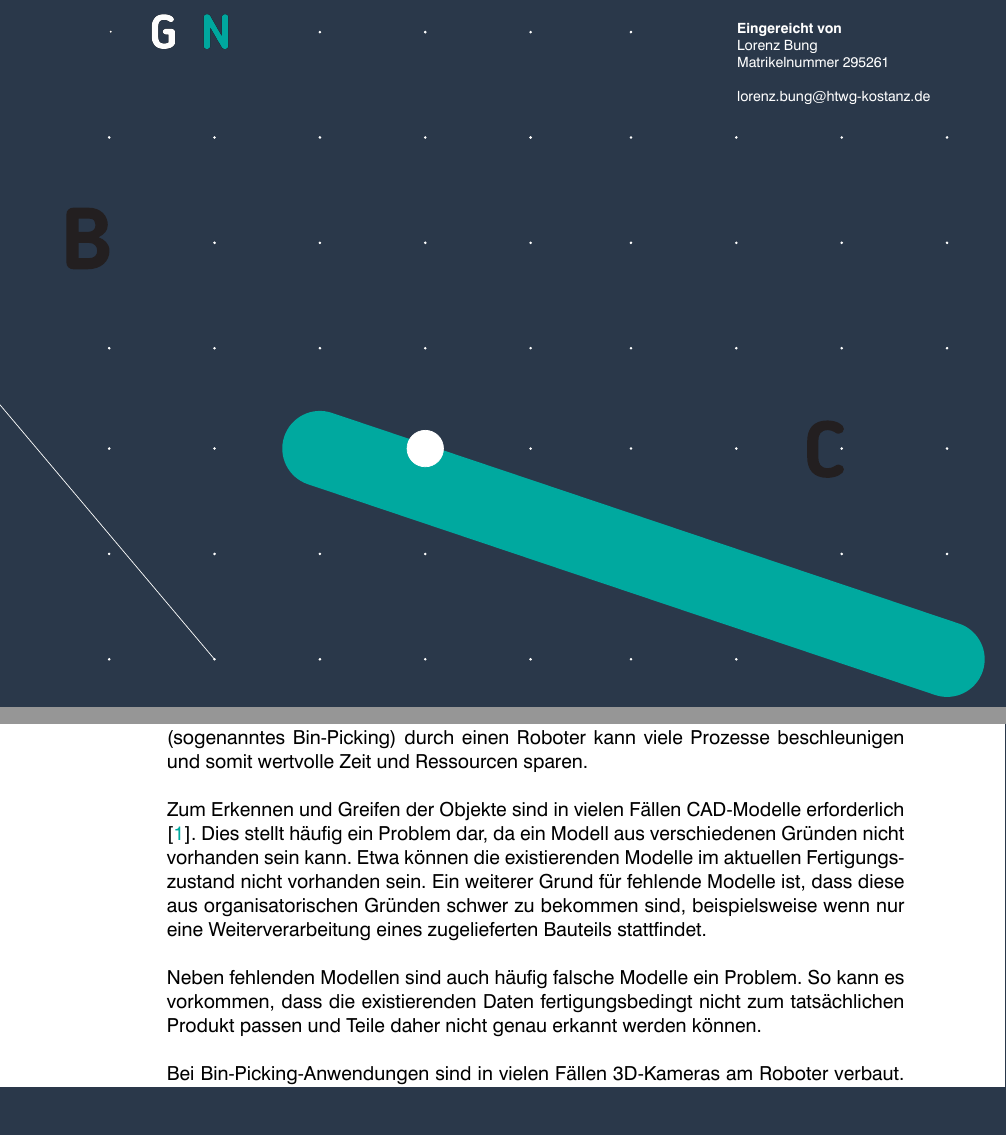
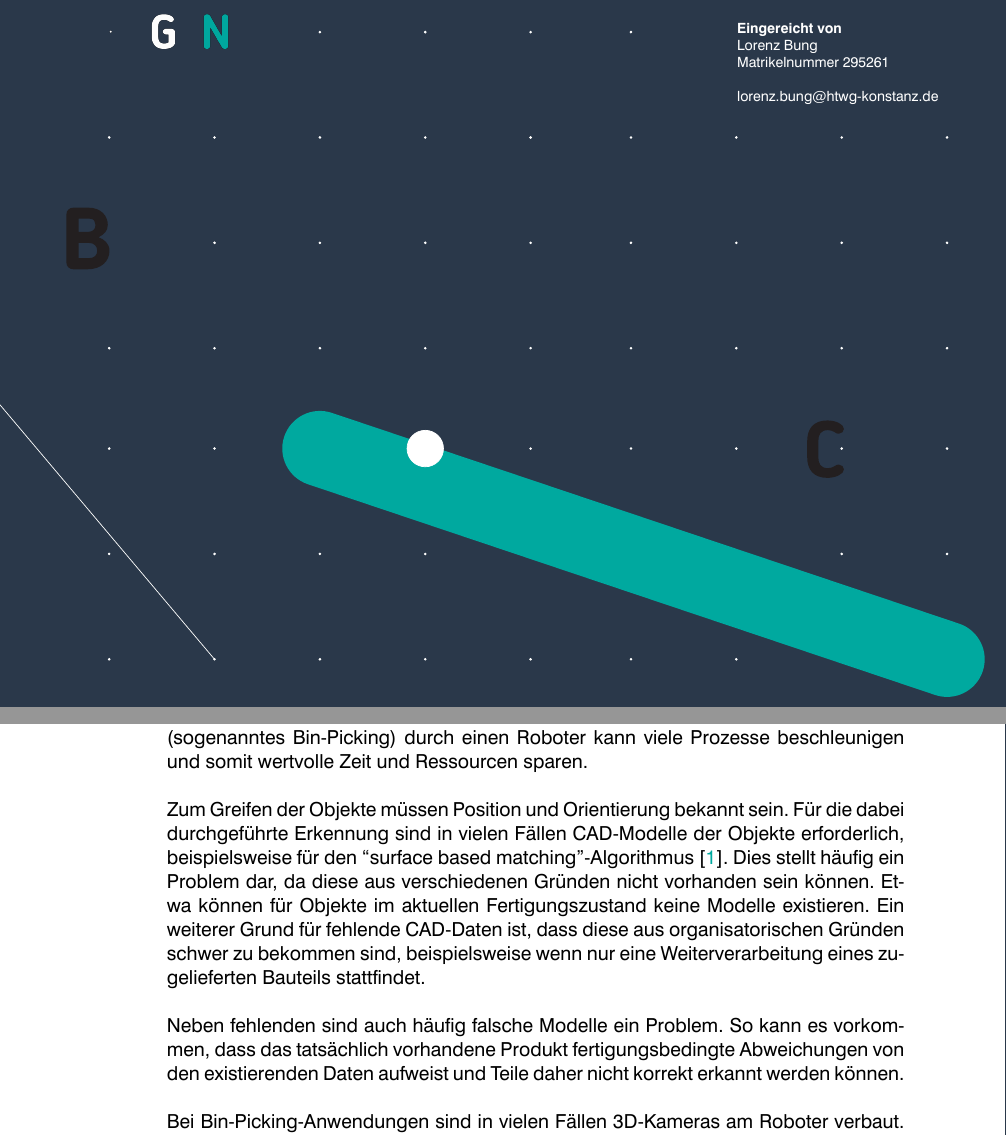
Before and after one commit to LorenzBung/bachelor-thesis, a LaTeX thesis (thesis.tex, which reads chapters/einleitung.tex): two parts of pages 1 and 9 of 49, joined at a grey line, cut so that both start at the same text. Compiled offline with XeLaTeX.

Commit message:
Small changes on intoduction

```diff
--- a/chapters/einleitung.tex
+++ b/chapters/einleitung.tex
@@ -10,13 +10,14 @@
 Robotik im industriellen Kontext spielt in den letzten Jahren eine immer größer werdende Rolle für die Wirtschaft.
 Insbesondere das autonome Greifen von unsortierten Teilen (sogenanntes Bin-Picking) durch einen Roboter kann viele Prozesse beschleunigen und somit wertvolle Zeit und Ressourcen sparen.
 
-Zum Erkennen und Greifen der Objekte sind in vielen Fällen CAD-Modelle erforderlich \cite{drost2014recognition}.
-Dies stellt häufig ein Problem dar, da ein Modell aus verschiedenen Gründen nicht vorhanden sein kann.
-Etwa können die existierenden Modelle im aktuellen Fertigungszustand nicht vorhanden sein.
-Ein weiterer Grund für fehlende Modelle ist, dass diese aus organisatorischen Gründen schwer zu bekommen sind, beispielsweise wenn nur eine Weiterverarbeitung eines zugelieferten Bauteils stattfindet.
+Zum Greifen der Objekte müssen Position und Orientierung bekannt sein.
+Für die dabei durchgeführte Erkennung sind in vielen Fällen CAD-Modelle der Objekte erforderlich, beispielsweise für den ``surface based matching''-Algorithmus \cite{drost2014recognition}.
+Dies stellt häufig ein Problem dar, da diese aus verschiedenen Gründen nicht vorhanden sein können.
+Etwa können für Objekte im aktuellen Fertigungszustand keine Modelle existieren.
+Ein weiterer Grund für fehlende CAD-Daten ist, dass diese aus organisatorischen Gründen schwer zu bekommen sind, beispielsweise wenn nur eine Weiterverarbeitung eines zugelieferten Bauteils stattfindet.
 
-Neben fehlenden Modellen sind auch häufig falsche Modelle ein Problem.
-So kann es vorkommen, dass die existierenden Daten fertigungsbedingt nicht zum tatsächlichen Produkt passen und Teile daher nicht genau erkannt werden können.
+Neben fehlenden sind auch häufig falsche Modelle ein Problem.
+So kann es vorkommen, dass das tatsächlich vorhandene Produkt fertigungsbedingte Abweichungen von den existierenden Daten aufweist und Teile daher nicht korrekt erkannt werden können.
 
 Bei Bin-Picking-Anwendungen sind in vielen Fällen 3D-Kameras am Roboter verbaut.
 Um schnell eine korrekte Darstellung der Objekte zu erhalten ist es eine Möglichkeit, die aufgenommenen 3D-Daten zur Generierung eines CAD-Modells zu verwenden.
--- a/thesis.tex
+++ b/thesis.tex
@@ -17,7 +17,7 @@
 \newcommand{\autorStrasse}{Banater Str. 9}
 \newcommand{\autorPLZ}{78467}
 \newcommand{\autorOrt}{Konstanz}
-\newcommand{\autorEmail}{lorenz.bung@htwg-kostanz.de}
+\newcommand{\autorEmail}{lorenz.bung@htwg-konstanz.de}
 \newcommand{\autorGeburtsort}{Konstanz}
 \newcommand{\autorGeburtsdatum}{26.06.1997}
 \newcommand{\prueferA}{Prof. Dr. Georg Umlauf}
```
Also changed, not shown: thesis.pdf.
